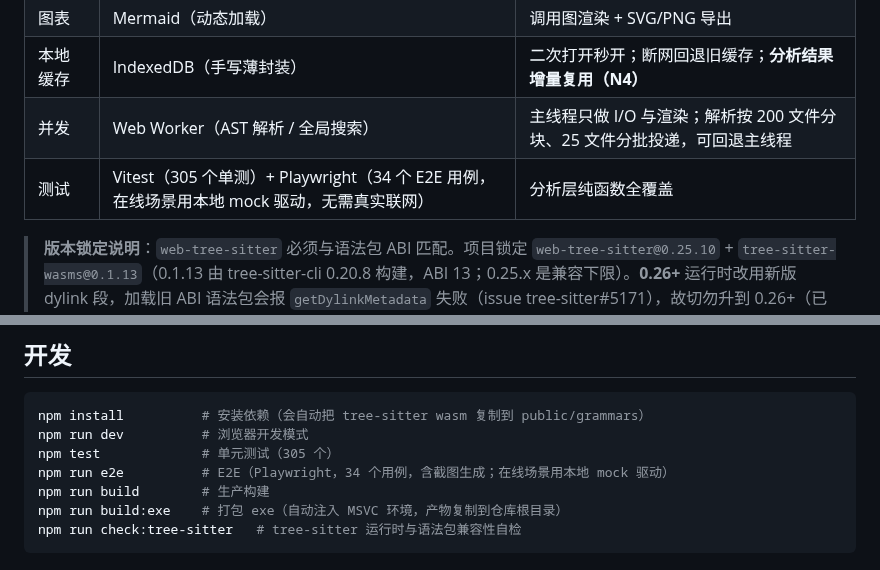
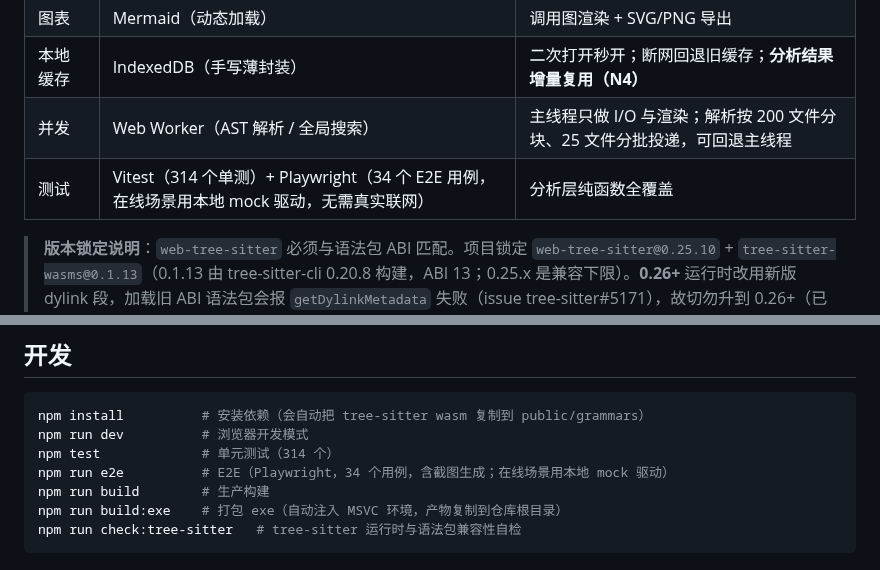
Before and after one commit to Linu-code/codeatlas, a Markdown page: README.md, 2 parts joined by grey strips. GitHub-like rendering.

````diff
--- a/README.md
+++ b/README.md
@@ -151,7 +151,7 @@ src-tauri/target/release/bundle/nsis/*-setup.exe              # Cargo 原始输
 | 图表 | Mermaid（动态加载） | 调用图渲染 + SVG/PNG 导出 |
 | 本地缓存 | IndexedDB（手写薄封装） | 二次打开秒开；断网回退旧缓存；**分析结果增量复用（N4）** |
 | 并发 | Web Worker（AST 解析 / 全局搜索） | 主线程只做 I/O 与渲染；解析按 200 文件分块、25 文件分批投递，可回退主线程 |
-| 测试 | Vitest（305 个单测）+ Playwright（34 个 E2E 用例，在线场景用本地 mock 驱动，无需真实联网） | 分析层纯函数全覆盖 |
+| 测试 | Vitest（314 个单测）+ Playwright（34 个 E2E 用例，在线场景用本地 mock 驱动，无需真实联网） | 分析层纯函数全覆盖 |
 
 > **版本锁定说明**：`web-tree-sitter` 必须与语法包 ABI 匹配。项目锁定 `web-tree-sitter@0.25.10` + `tree-sitter-wasms@0.1.13`（0.1.13 由 tree-sitter-cli 0.20.8 构建，ABI 13；0.25.x 是兼容下限）。**0.26+** 运行时改用新版 dylink 段，加载旧 ABI 语法包会报 `getDylinkMetadata` 失败（issue tree-sitter#5171），故切勿升到 0.26+（已通过 Dependabot 忽略）。
 >
@@ -227,7 +227,7 @@ Atlas Blue 色板：主色 `#4A6CF7`、强调色 `#7C9EFF`、深色底 `#1B1D23`
 ```bash
 npm install          # 安装依赖（会自动把 tree-sitter wasm 复制到 public/grammars）
 npm run dev          # 浏览器开发模式
-npm test             # 单元测试（305 个）
+npm test             # 单元测试（314 个）
 npm run e2e          # E2E（Playwright，34 个用例，含截图生成；在线场景用本地 mock 驱动）
 npm run build        # 生产构建
 npm run build:exe    # 打包 exe（自动注入 MSVC 环境，产物复制到仓库根目录）
````
Also changed, not shown: CHANGELOG.md (+9 -0 lines), docs/ACCEPTANCE.md (+3 -3 lines), docs/screenshots/architecture-classes.png, 5 other files.
